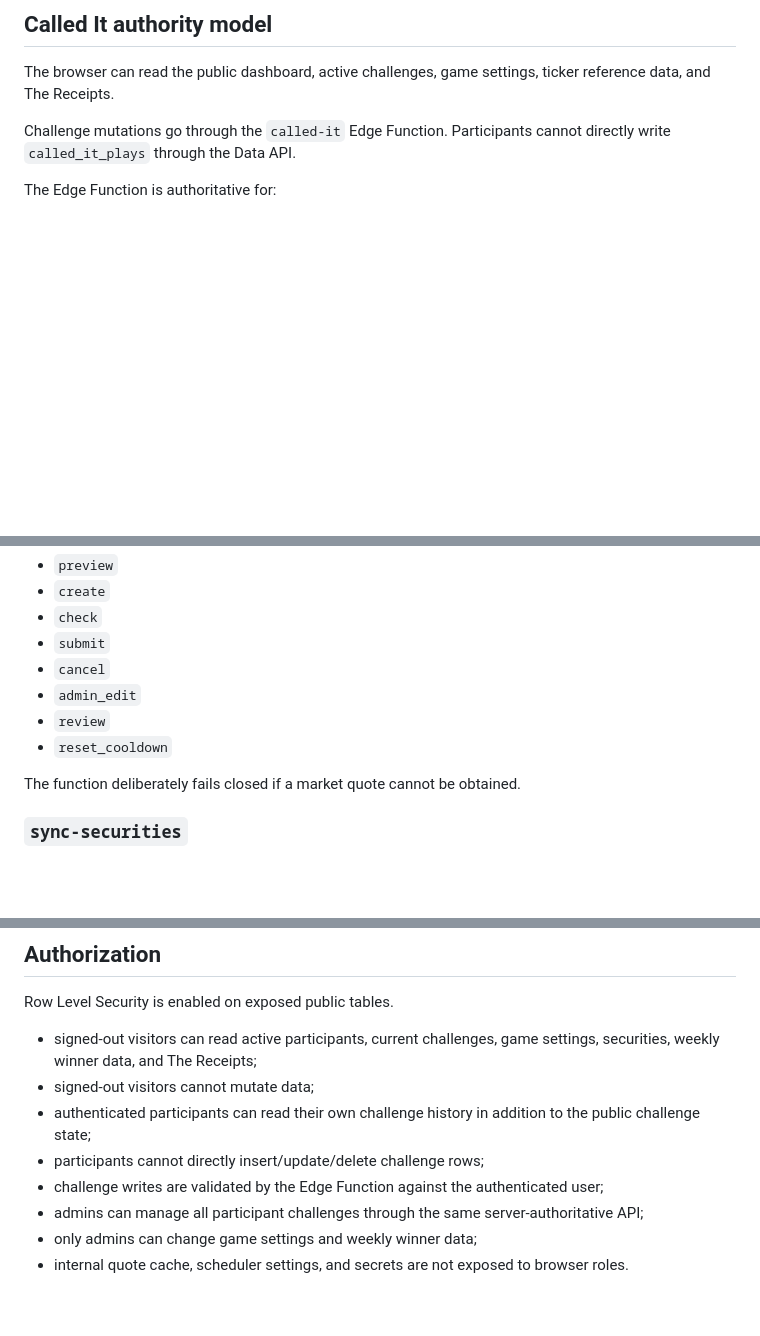
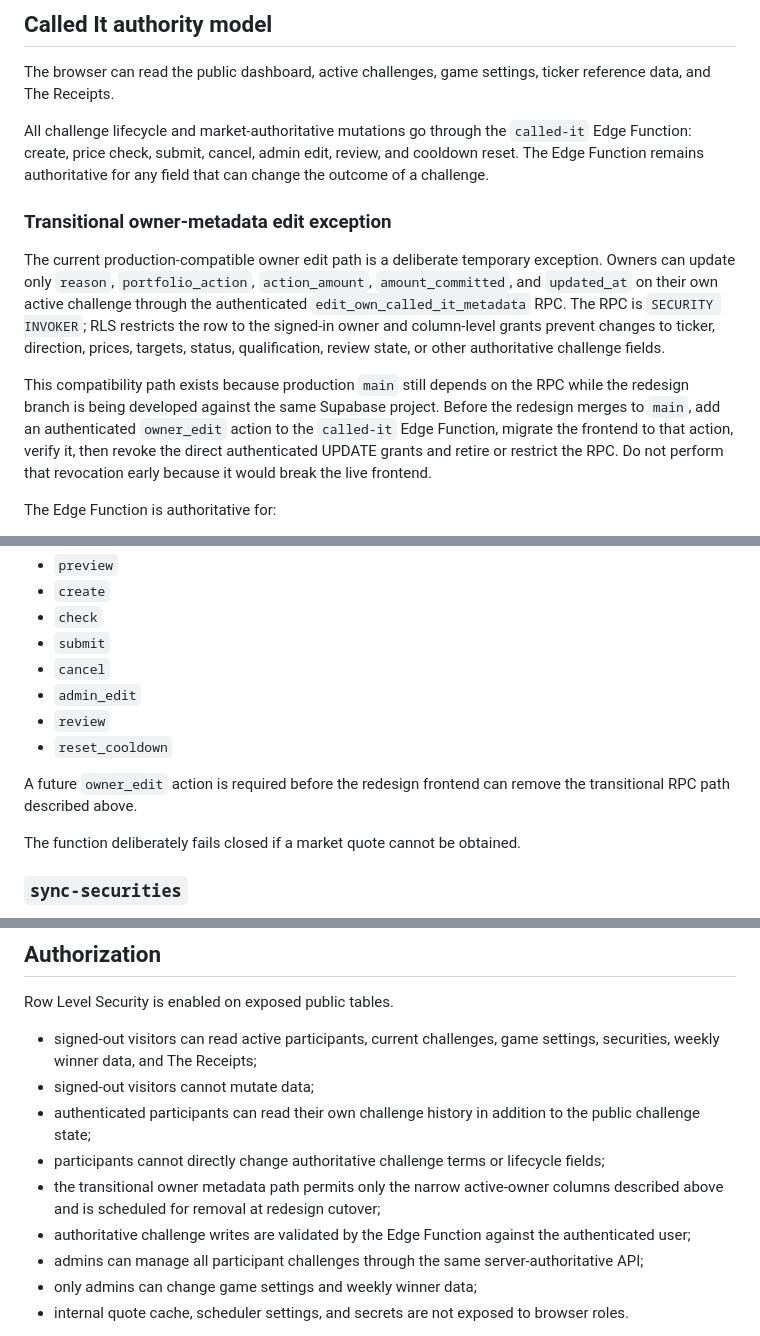
Before and after one commit to caviarmy/invest-or-die, a Markdown page: BACKEND_SETUP.md, 3 parts joined by grey strips. GitHub-like rendering; blank space fills up the shorter version.

Commit message:
Document transitional owner edit authority accurately

```diff
--- a/BACKEND_SETUP.md
+++ b/BACKEND_SETUP.md
@@ -14,7 +14,13 @@ Never commit a Supabase secret key, service-role key, market-data API key, or sc
 
 The browser can read the public dashboard, active challenges, game settings, ticker reference data, and The Receipts.
 
-Challenge mutations go through the `called-it` Edge Function. Participants cannot directly write `called_it_plays` through the Data API.
+All challenge lifecycle and market-authoritative mutations go through the `called-it` Edge Function: create, price check, submit, cancel, admin edit, review, and cooldown reset. The Edge Function remains authoritative for any field that can change the outcome of a challenge.
+
+### Transitional owner-metadata edit exception
+
+The current production-compatible owner edit path is a deliberate temporary exception. Owners can update only `reason`, `portfolio_action`, `action_amount`, `amount_committed`, and `updated_at` on their own active challenge through the authenticated `edit_own_called_it_metadata` RPC. The RPC is `SECURITY INVOKER`; RLS restricts the row to the signed-in owner and column-level grants prevent changes to ticker, direction, prices, targets, status, qualification, review state, or other authoritative challenge fields.
+
+This compatibility path exists because production `main` still depends on the RPC while the redesign branch is being developed against the same Supabase project. Before the redesign merges to `main`, add an authenticated `owner_edit` action to the `called-it` Edge Function, migrate the frontend to that action, verify it, then revoke the direct authenticated UPDATE grants and retire or restrict the RPC. Do not perform that revocation early because it would break the live frontend.
 
 The Edge Function is authoritative for:
 
@@ -129,6 +135,8 @@ Actions:
 - `review`
 - `reset_cooldown`
 
+A future `owner_edit` action is required before the redesign frontend can remove the transitional RPC path described above.
+
 The function deliberately fails closed if a market quote cannot be obtained.
 
 ### `sync-securities`
@@ -172,8 +180,9 @@ Row Level Security is enabled on exposed public tables.
 - signed-out visitors can read active participants, current challenges, game settings, securities, weekly winner data, and The Receipts;
 - signed-out visitors cannot mutate data;
 - authenticated participants can read their own challenge history in addition to the public challenge state;
-- participants cannot directly insert/update/delete challenge rows;
-- challenge writes are validated by the Edge Function against the authenticated user;
+- participants cannot directly change authoritative challenge terms or lifecycle fields;
+- the transitional owner metadata path permits only the narrow active-owner columns described above and is scheduled for removal at redesign cutover;
+- authoritative challenge writes are validated by the Edge Function against the authenticated user;
 - admins can manage all participant challenges through the same server-authoritative API;
 - only admins can change game settings and weekly winner data;
 - internal quote cache, scheduler settings, and secrets are not exposed to browser roles.
```
